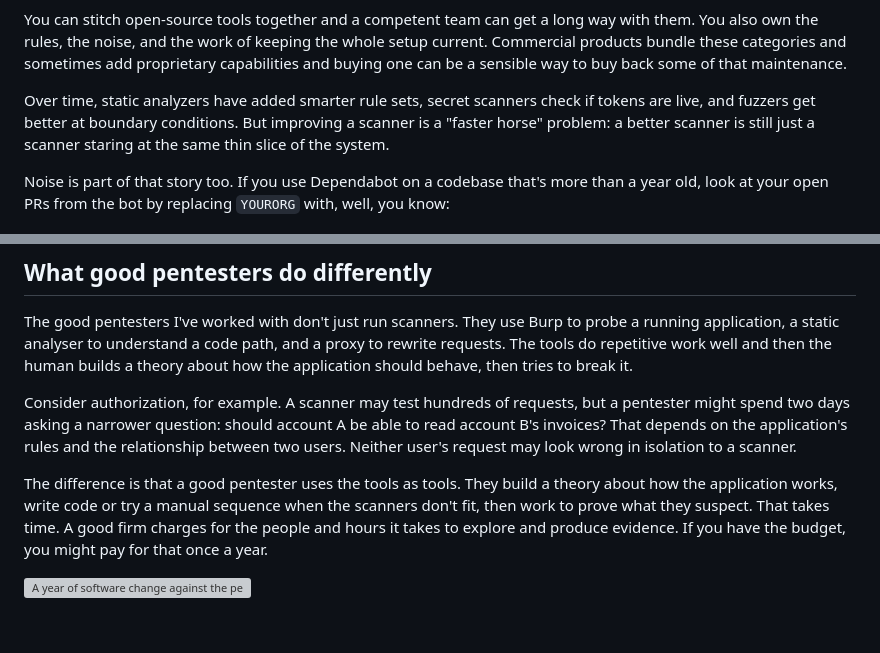
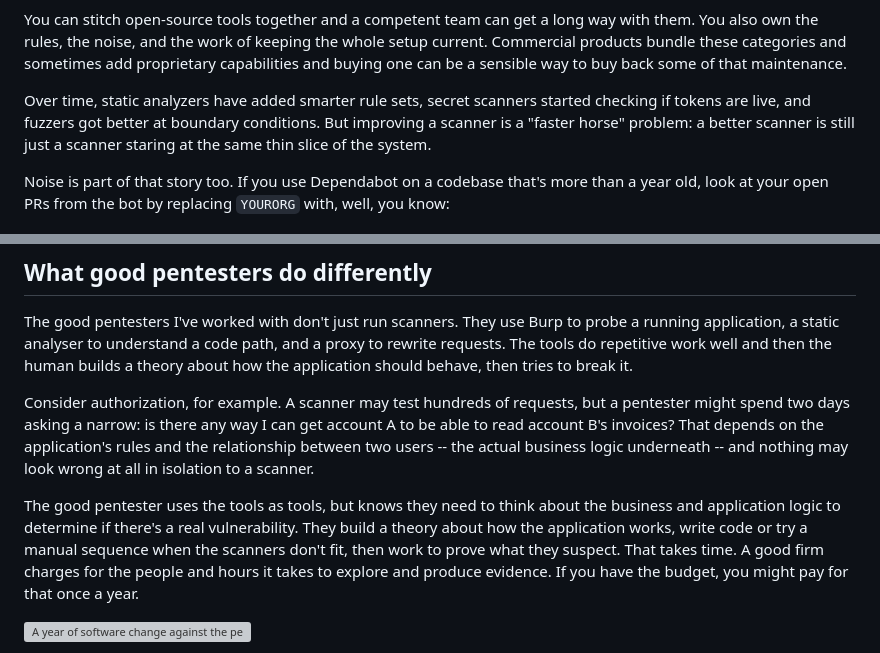
Before and after one commit to ZeroQuarry/zeroquarry-website, a Markdown page: content/research/security-scanning-cadence.md, 2 parts joined by grey strips. Rendered like a GitHub page; blank space fills up the shorter version; grey boxes are pictures that could not be loaded.

Commit message:
Some additional verbiage improvements to the security scanning cadence article

```diff
--- a/content/research/security-scanning-cadence.md
+++ b/content/research/security-scanning-cadence.md
@@ -38,7 +38,7 @@ Security questionnaires lump these categories together, but each looks at a fund
 
 You can stitch open-source tools together and a competent team can get a long way with them. You also own the rules, the noise, and the work of keeping the whole setup current. Commercial products bundle these categories and sometimes add proprietary capabilities and buying one can be a sensible way to buy back some of that maintenance.
 
-Over time, static analyzers have added smarter rule sets, secret scanners check if tokens are live, and fuzzers get better at boundary conditions. But improving a scanner is a "faster horse" problem: a better scanner is still just a scanner staring at the same thin slice of the system.
+Over time, static analyzers have added smarter rule sets, secret scanners started checking if tokens are live, and fuzzers got better at boundary conditions. But improving a scanner is a "faster horse" problem: a better scanner is still just a scanner staring at the same thin slice of the system.
 
 Noise is part of that story too. If you use Dependabot on a codebase that's more than a year old, look at your open PRs from the bot by replacing `YOURORG` with, well, you know:
 
@@ -50,9 +50,9 @@ An old open dependency PR doesn't prove the scanner is wrong: you don't *need* t
 
 The good pentesters I've worked with don't just run scanners. They use Burp to probe a running application, a static analyser to understand a code path, and a proxy to rewrite requests. The tools do repetitive work well and then the human builds a theory about how the application should behave, then tries to break it.
 
-Consider authorization, for example. A scanner may test hundreds of requests, but a pentester might spend two days asking a narrower question: should account A be able to read account B's invoices? That depends on the application's rules and the relationship between two users. Neither user's request may look wrong in isolation to a scanner.
+Consider authorization, for example. A scanner may test hundreds of requests, but a pentester might spend two days asking a narrow: is there any way I can get account A to be able to read account B's invoices? That depends on the application's rules and the relationship between two users -- the actual business logic underneath -- and nothing may look wrong at all in isolation to a scanner.
 
-The difference is that a good pentester uses the tools as tools. They build a theory about how the application works, write code or try a manual sequence when the scanners don't fit, then work to prove what they suspect. That takes time. A good firm charges for the people and hours it takes to explore and produce evidence. If you have the budget, you might pay for that once a year.
+The good pentester uses the tools as tools, but knows they need to think about the business and application logic to determine if there's a real vulnerability. They build a theory about how the application works, write code or try a manual sequence when the scanners don't fit, then work to prove what they suspect. That takes time. A good firm charges for the people and hours it takes to explore and produce evidence. If you have the budget, you might pay for that once a year.
 
 ![A year of software change against the pentest window it gets: three test durations, from a one-week report to a three- or four-week human test, with the rest of the year running](/assets/research/scanning-cadence-year.svg)
 
```
